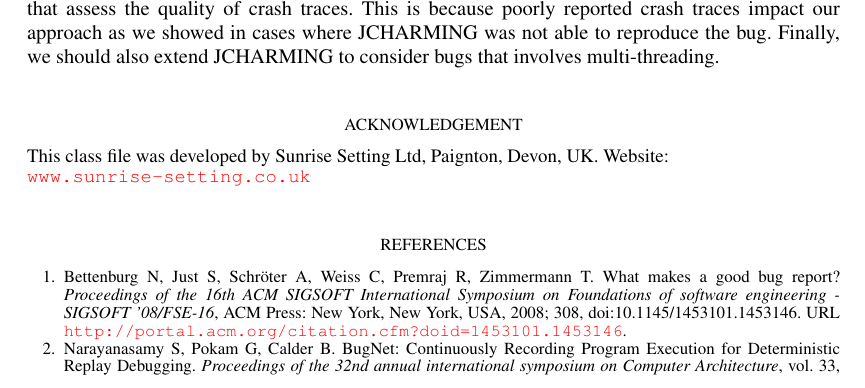
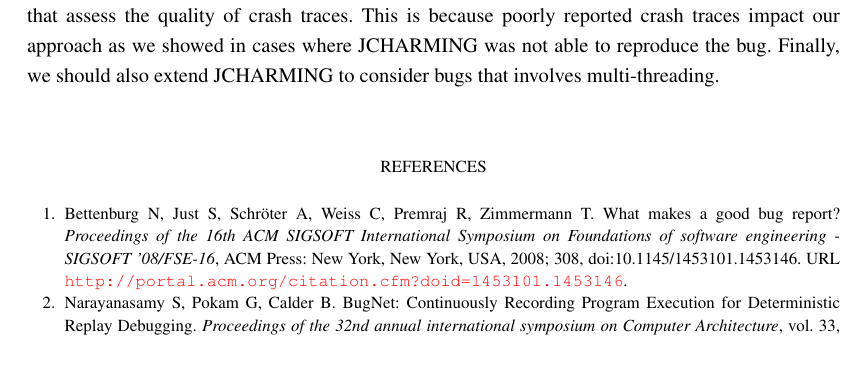
Before and after one commit to MathieuNls/jcharming-extension, a LaTeX document (jcharming-extension.tex): part of page 19 of 21 before the commit and part of page 24 of 26 after it, cut so that both start at the same text, the shorter picture padded with empty space. Compiled offline with pdfLaTeX.

Commit message:
remove ack + doublespacing as advised

```diff
--- a/jcharming-extension.tex
+++ b/jcharming-extension.tex
@@ -1,6 +1,6 @@
 % smrdoc.tex V2.10, 13 July 2012
 
-\documentclass[times]{smrauth}
+\documentclass[times, doublespace]{smrauth}
 
 \usepackage{moreverb}
 \usepackage{multirow}
@@ -1152,10 +1152,6 @@ fine tune the approach, and (b) assess the scalability of our
 approach when applied to even larger (and proprietary)
 systems. We also need to conduct empirical studies that assess the quality of crash traces. This is because poorly reported crash traces impact our approach as we showed in cases where JCHARMING was not able to reproduce the bug. Finally, we should also extend JCHARMING to consider bugs that involves multi-threading.
 
-\ack This class file was developed by Sunrise Setting Ltd,
-Paignton, Devon, UK. Website:\\
-\href{http://www.sunrise-setting.co.uk}{\texttt{www.sunrise-setting.co.uk}}
-
 \bibliographystyle{wileyj}
 \bibliography{library}
 
```
Also changed, not shown: CoverLetter.pdf (added), jcharming-extension.pdf.
